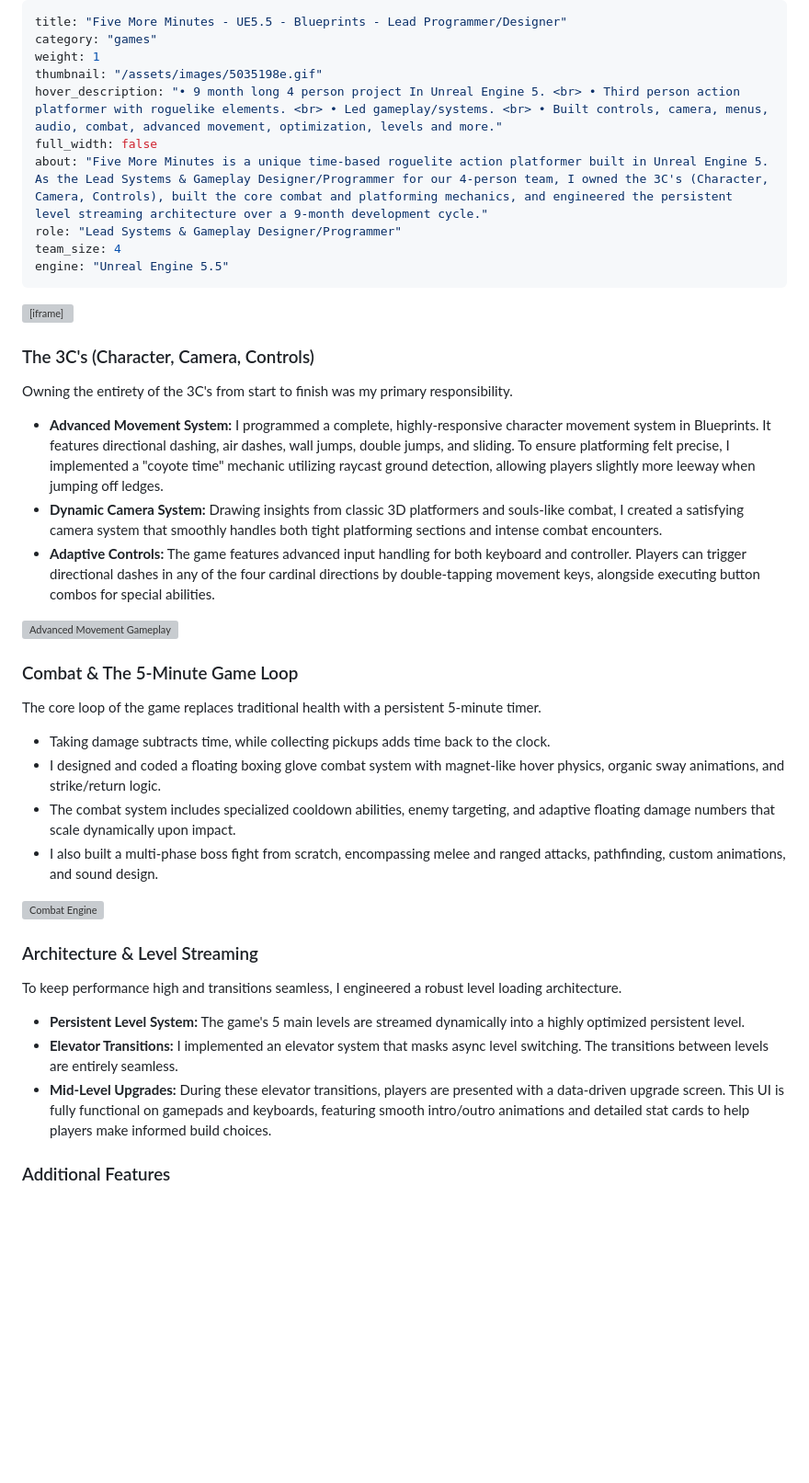
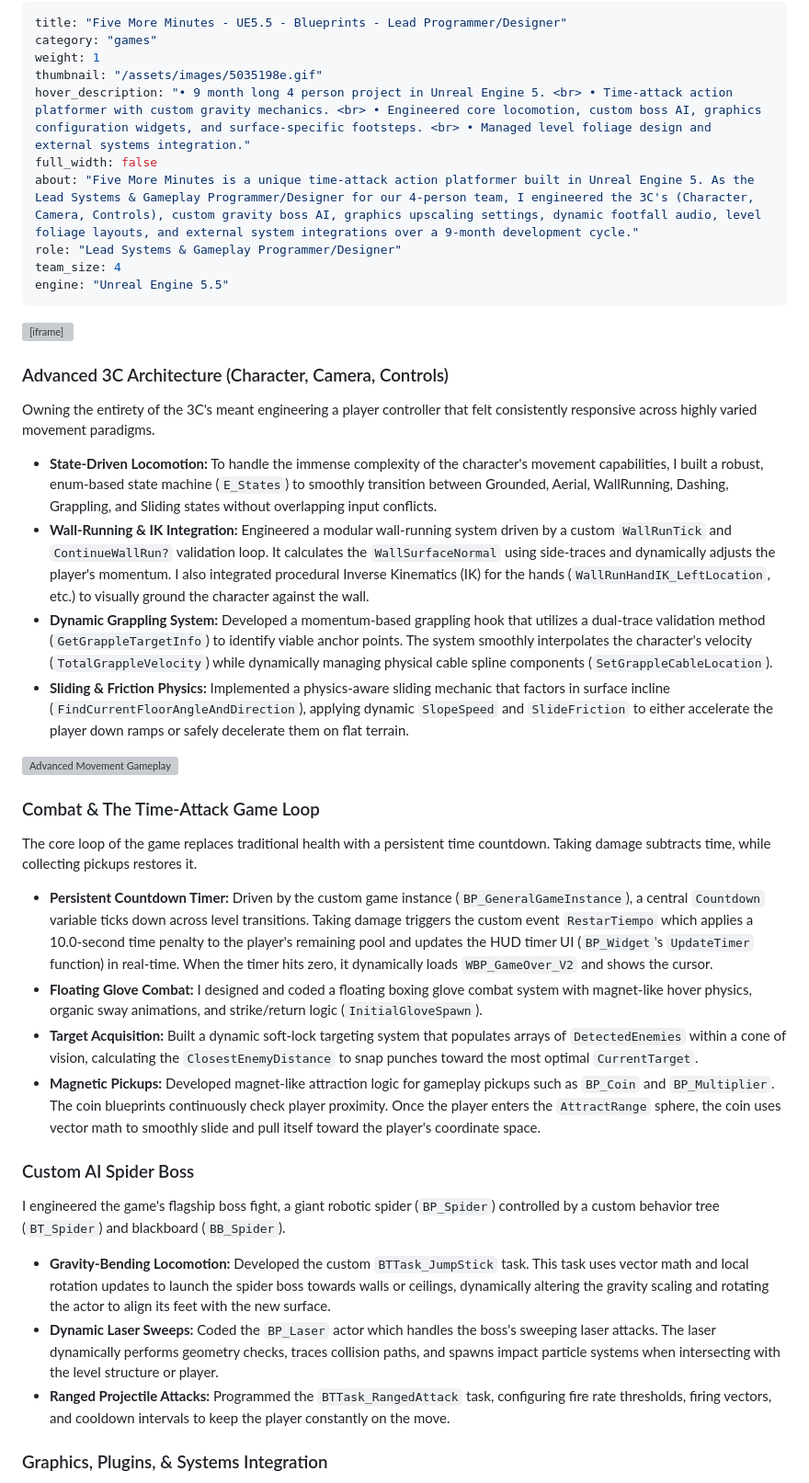
Before and after one commit to Zum0DePapaya/portfolio-cms, a Markdown page: src/projects/five-more-minutes.md, the part around one of its changes. Shown at 92% size. Rendered like a GitHub page; blank space fills up the shorter version; grey boxes are pictures that could not be loaded.

Commit message:
docs: refine Five More Minutes project showcases with custom AI and engine integrations

```diff
--- a/src/projects/five-more-minutes.md
+++ b/src/projects/five-more-minutes.md
@@ -3,23 +3,24 @@ title: "Five More Minutes - UE5.5 - Blueprints - Lead Programmer/Designer"
 category: "games"
 weight: 1
 thumbnail: "/assets/images/5035198e.gif"
-hover_description: "• 9 month long 4 person project In Unreal Engine 5. <br> • Third person action platformer with roguelike elements. <br> • Led gameplay/systems. <br> • Built controls, camera, menus, audio, combat, advanced movement, optimization, levels and more."
+hover_description: "• 9 month long 4 person project in Unreal Engine 5. <br> • Time-attack action platformer with custom gravity mechanics. <br> • Engineered core locomotion, custom boss AI, graphics configuration widgets, and surface-specific footsteps. <br> • Managed level foliage design and external systems integration."
 full_width: false
-about: "Five More Minutes is a unique time-based roguelite action platformer built in Unreal Engine 5. As the Lead Systems & Gameplay Designer/Programmer for our 4-person team, I owned the 3C's (Character, Camera, Controls), built the core combat and platforming mechanics, and engineered the persistent level streaming architecture over a 9-month development cycle."
-role: "Lead Systems & Gameplay Designer/Programmer"
+about: "Five More Minutes is a unique time-attack action platformer built in Unreal Engine 5. As the Lead Systems & Gameplay Programmer/Designer for our 4-person team, I engineered the 3C's (Character, Camera, Controls), custom gravity boss AI, graphics upscaling settings, dynamic footfall audio, level foliage layouts, and external system integrations over a 9-month development cycle."
+role: "Lead Systems & Gameplay Programmer/Designer"
 team_size: 4
 engine: "Unreal Engine 5.5"
 ---
 
 <iframe frameborder="0" src="https://itch.io/embed/123456?bg_color=222222&amp;fg_color=eeeeee&amp;link_color=fa5c5c&amp;border_color=363636" width="552" height="167"><a href="https://example.itch.io/game">Play Five More Minutes on itch.io</a></iframe>
 
-### The 3C's (Character, Camera, Controls)
+### Advanced 3C Architecture (Character, Camera, Controls)
 
-Owning the entirety of the 3C's from start to finish was my primary responsibility.
+Owning the entirety of the 3C's meant engineering a player controller that felt consistently responsive across highly varied movement paradigms.
 
-- **Advanced Movement System:** I programmed a complete, highly-responsive character movement system in Blueprints. It features directional dashing, air dashes, wall jumps, double jumps, and sliding. To ensure platforming felt precise, I implemented a "coyote time" mechanic utilizing raycast ground detection, allowing players slightly more leeway when jumping off ledges.
-- **Dynamic Camera System:** Drawing insights from classic 3D platformers and souls-like combat, I created a satisfying camera system that smoothly handles both tight platforming sections and intense combat encounters.
-- **Adaptive Controls:** The game features advanced input handling for both keyboard and controller. Players can trigger directional dashes in any of the four cardinal directions by double-tapping movement keys, alongside executing button combos for special abilities.
+- **State-Driven Locomotion:** To handle the immense complexity of the character's movement capabilities, I built a robust, enum-based state machine (`E_States`) to smoothly transition between Grounded, Aerial, WallRunning, Dashing, Grappling, and Sliding states without overlapping input conflicts.
+- **Wall-Running & IK Integration:** Engineered a modular wall-running system driven by a custom `WallRunTick` and `ContinueWallRun?` validation loop. It calculates the `WallSurfaceNormal` using side-traces and dynamically adjusts the player's momentum. I also integrated procedural Inverse Kinematics (IK) for the hands (`WallRunHandIK_LeftLocation`, etc.) to visually ground the character against the wall.
+- **Dynamic Grappling System:** Developed a momentum-based grappling hook that utilizes a dual-trace validation method (`GetGrappleTargetInfo`) to identify viable anchor points. The system smoothly interpolates the character's velocity (`TotalGrappleVelocity`) while dynamically managing physical cable spline components (`SetGrappleCableLocation`).
+- **Sliding & Friction Physics:** Implemented a physics-aware sliding mechanic that factors in surface incline (`FindCurrentFloorAngleAndDirection`), applying dynamic `SlopeSpeed` and `SlideFriction` to either accelerate the player down ramps or safely decelerate them on flat terrain.
 
 <div class="videos_two">
   <div class="content-placeholder">
@@ -27,27 +28,22 @@ Owning the entirety of the 3C's from start to finish was my primary responsibili
   </div>
 </div>
 
-### Combat & The 5-Minute Game Loop
+### Combat & The Time-Attack Game Loop
 
-The core loop of the game replaces traditional health with a persistent 5-minute timer.
-- Taking damage subtracts time, while collecting pickups adds time back to the clock.
-- I designed and coded a floating boxing glove combat system with magnet-like hover physics, organic sway animations, and strike/return logic.
-- The combat system includes specialized cooldown abilities, enemy targeting, and adaptive floating damage numbers that scale dynamically upon impact.
-- I also built a multi-phase boss fight from scratch, encompassing melee and ranged attacks, pathfinding, custom animations, and sound design.
+The core loop of the game replaces traditional health with a persistent time countdown. Taking damage subtracts time, while collecting pickups restores it.
 
-<div class="videos_two">
-  <div class="content-placeholder">
-    <img src="{{ '/assets/images/fa2ef94f.jpg' | url }}" alt="Combat Engine" style="width: 100%;">
-  </div>
-</div>
+- **Persistent Countdown Timer:** Driven by the custom game instance (`BP_GeneralGameInstance`), a central `Countdown` variable ticks down across level transitions. Taking damage triggers the custom event `RestarTiempo` which applies a 10.0-second time penalty to the player's remaining pool and updates the HUD timer UI (`BP_Widget`'s `UpdateTimer` function) in real-time. When the timer hits zero, it dynamically loads `WBP_GameOver_V2` and shows the cursor.
+- **Floating Glove Combat:** I designed and coded a floating boxing glove combat system with magnet-like hover physics, organic sway animations, and strike/return logic (`InitialGloveSpawn`).
+- **Target Acquisition:** Built a dynamic soft-lock targeting system that populates arrays of `DetectedEnemies` within a cone of vision, calculating the `ClosestEnemyDistance` to snap punches toward the most optimal `CurrentTarget`.
+- **Magnetic Pickups:** Developed magnet-like attraction logic for gameplay pickups such as `BP_Coin` and `BP_Multiplier`. The coin blueprints continuously check player proximity. Once the player enters the `AttractRange` sphere, the coin uses vector math to smoothly slide and pull itself toward the player's coordinate space.
 
-### Architecture & Level Streaming
+### Custom AI Spider Boss
 
-To keep performance high and transitions seamless, I engineered a robust level loading architecture.
+I engineered the game's flagship boss fight, a giant robotic spider (`BP_Spider`) controlled by a custom behavior tree (`BT_Spider`) and blackboard (`BB_Spider`).
 
-- **Persistent Level System:** The game's 5 main levels are streamed dynamically into a highly optimized persistent level.
-- **Elevator Transitions:** I implemented an elevator system that masks async level switching. The transitions between levels are entirely seamless.
-- **Mid-Level Upgrades:** During these elevator transitions, players are presented with a data-driven upgrade screen. This UI is fully functional on gamepads and keyboards, featuring smooth intro/outro animations and detailed stat cards to help players make informed build choices.
+- **Gravity-Bending Locomotion:** Developed the custom `BTTask_JumpStick` task. This task uses vector math and local rotation updates to launch the spider boss towards walls or ceilings, dynamically altering the gravity scaling and rotating the actor to align its feet with the new surface.
+- **Dynamic Laser Sweeps:** Coded the `BP_Laser` actor which handles the boss's sweeping laser attacks. The laser dynamically performs geometry checks, traces collision paths, and spawns impact particle systems when intersecting with the level structure or player.
+- **Ranged Projectile Attacks:** Programmed the `BTTask_RangedAttack` task, configuring fire rate thresholds, firing vectors, and cooldown intervals to keep the player constantly on the move.
 
-### Additional Features
+### Graphics, Plugins, & Systems Integration
 
```
Also changed, not shown: other parts of src/projects/five-more-minutes.md (+11 -5 lines).
